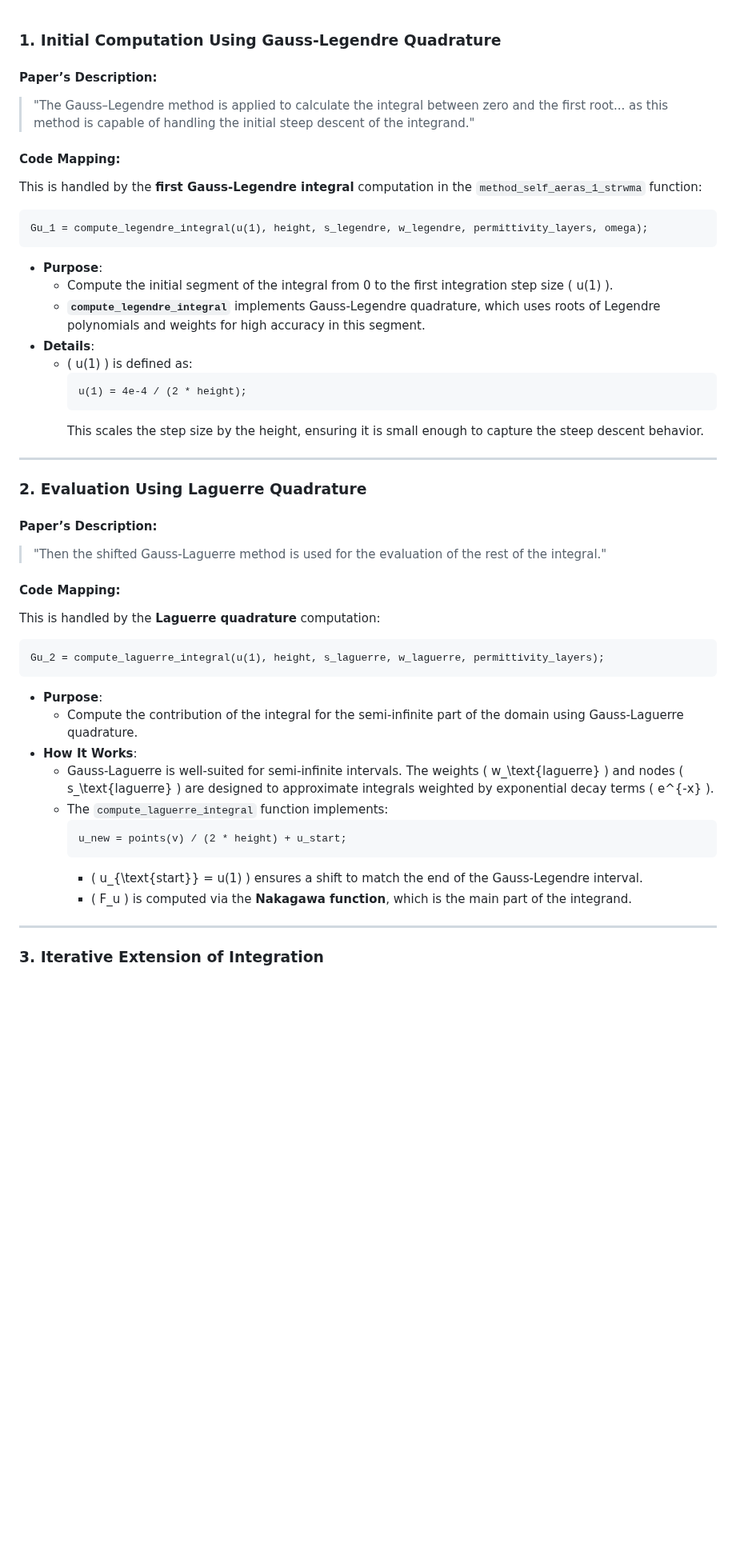
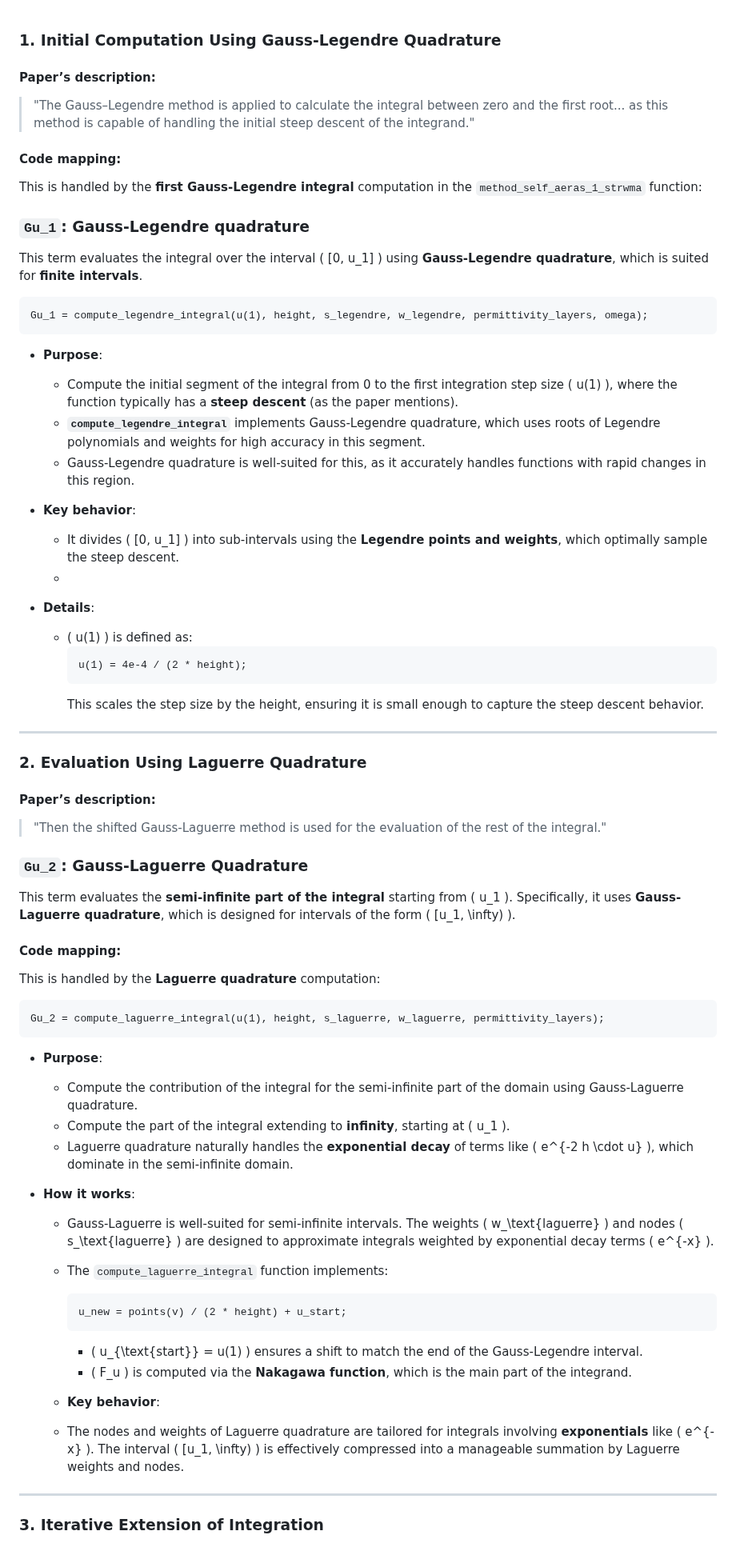
Before and after one commit to amaurigmartins/LineCableLab, a Markdown page: numeric_integral.md, the part around the change. Shown at 80% size. Drawn GitHub-style; blank space fills up the shorter version.

````diff
--- a/numeric_integral.md
+++ b/numeric_integral.md
@@ -1,18 +1,26 @@
 ### **1. Initial Computation Using Gauss-Legendre Quadrature**
 
-#### Paper’s Description:
+#### Paper’s description:
 > "The Gauss–Legendre method is applied to calculate the integral between zero and the first root... as this method is capable of handling the initial steep descent of the integrand."
 
-#### Code Mapping:
+#### Code mapping:
 This is handled by the **first Gauss-Legendre integral** computation in the `method_self_aeras_1_strwma` function:
+
+### **`Gu_1`: Gauss-Legendre quadrature**
+This term evaluates the integral over the interval \( [0, u_1] \) using **Gauss-Legendre quadrature**, which is suited for **finite intervals**.
 
 ```matlab
 Gu_1 = compute_legendre_integral(u(1), height, s_legendre, w_legendre, permittivity_layers, omega);
 ```
 
 - **Purpose**:
-  - Compute the initial segment of the integral from 0 to the first integration step size \( u(1) \).
+  - Compute the initial segment of the integral from 0 to the first integration step size \( u(1) \), where the function typically has a **steep descent** (as the paper mentions).
   - **`compute_legendre_integral`** implements Gauss-Legendre quadrature, which uses roots of Legendre polynomials and weights for high accuracy in this segment.
+  - Gauss-Legendre quadrature is well-suited for this, as it accurately handles functions with rapid changes in this region.
+
+- **Key behavior**:
+  - It divides \( [0, u_1] \) into sub-intervals using the **Legendre points and weights**, which optimally sample the steep descent.
+  -
 - **Details**:
   - \( u(1) \) is defined as:
     ```matlab
@@ -24,10 +32,13 @@ Gu_1 = compute_legendre_integral(u(1), height, s_legendre, w_legendre, permittiv
 
 ### **2. Evaluation Using Laguerre Quadrature**
 
-#### Paper’s Description:
+#### Paper’s description:
 > "Then the shifted Gauss-Laguerre method is used for the evaluation of the rest of the integral."
 
-#### Code Mapping:
+### **`Gu_2`: Gauss-Laguerre Quadrature**
+This term evaluates the **semi-infinite part of the integral** starting from \( u_1 \). Specifically, it uses **Gauss-Laguerre quadrature**, which is designed for intervals of the form \( [u_1, \infty) \).
+
+#### Code mapping:
 This is handled by the **Laguerre quadrature** computation:
 
 ```matlab
@@ -36,7 +47,10 @@ Gu_2 = compute_laguerre_integral(u(1), height, s_laguerre, w_laguerre, permittiv
 
 - **Purpose**:
   - Compute the contribution of the integral for the semi-infinite part of the domain using Gauss-Laguerre quadrature.
-- **How It Works**:
+  - Compute the part of the integral extending to **infinity**, starting at \( u_1 \).
+  - Laguerre quadrature naturally handles the **exponential decay** of terms like \( e^{-2 h \cdot u} \), which dominate in the semi-infinite domain.
+
+- **How it works**:
   - Gauss-Laguerre is well-suited for semi-infinite intervals. The weights \( w_\text{laguerre} \) and nodes \( s_\text{laguerre} \) are designed to approximate integrals weighted by exponential decay terms \( e^{-x} \).
   - The `compute_laguerre_integral` function implements:
     ```matlab
@@ -44,6 +58,10 @@ Gu_2 = compute_laguerre_integral(u(1), height, s_laguerre, w_laguerre, permittiv
     ```
     - \( u_{\text{start}} = u(1) \) ensures a shift to match the end of the Gauss-Legendre interval.
     - \( F_u \) is computed via the **Nakagawa function**, which is the main part of the integrand.
+
+  - **Key behavior**:
+  - The nodes and weights of Laguerre quadrature are tailored for integrals involving **exponentials** like \( e^{-x} \). The interval \( [u_1, \infty) \) is effectively compressed into a manageable summation by Laguerre weights and nodes.
+
 
 ---
 
````
